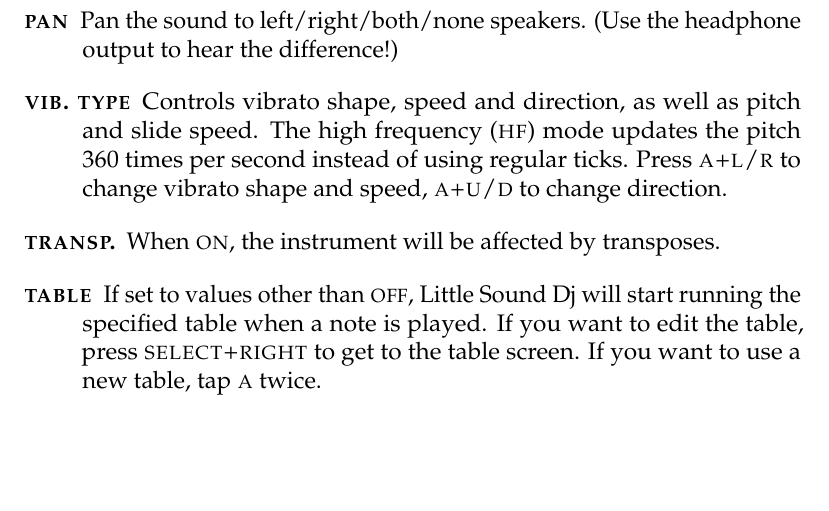
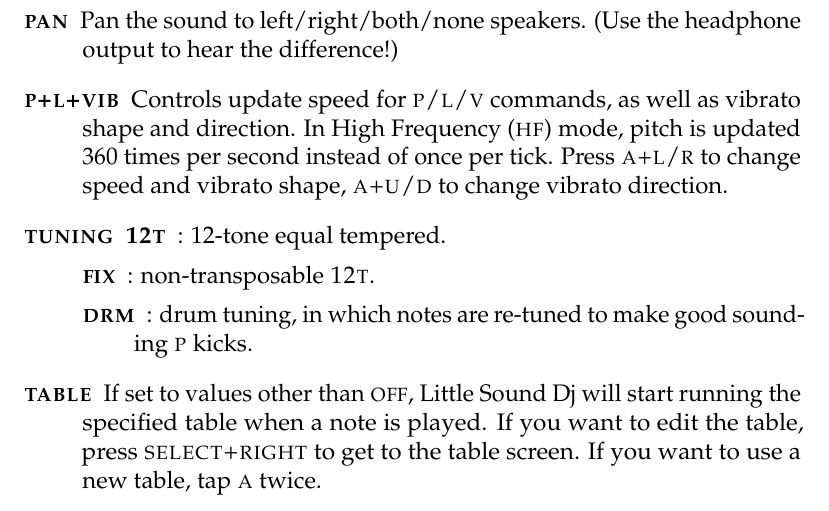
Before and after one commit to jkotlinski/lsdj-doc, a LaTeX thesis (lsdj-manual.tex, which reads screens.tex): part of page 21 of 72, cut so that both start at the same text, the shorter picture padded with empty space. Compiled offline with pdfLaTeX.

Commit message:
document p+l+vib , tuning

```diff
--- a/screens.tex
+++ b/screens.tex
@@ -183,8 +183,13 @@
 	\item[\textsc{type}] Use this to specify the instrument type.
 	\item[\textsc{length}] Change the sound length.
 	\item[\textsc{pan}] Pan the sound to left/right/both/none speakers. (Use the headphone output to hear the difference!)
-    \item[\textsc{vib. type}] Controls vibrato shape, speed and direction, as well as pitch and slide speed. The high frequency (\textsc{hf}) mode updates the pitch 360 times per second instead of using regular ticks. Press \textsc{a+l/r} to change vibrato shape and speed, \textsc{a+u/d} to change direction.
-    \item[\textsc{transp.}] When \textsc{on}, the instrument will be affected by transposes.
+    \item[\textsc{p+l+vib}] Controls update speed for \textsc{p/l/v} commands, as well as vibrato shape and direction. In High Frequency (\textsc{hf}) mode, pitch is updated 360 times per second instead of once per tick. Press \textsc{a+l/r} to change speed and vibrato shape, \textsc{a+u/d} to change vibrato direction.
+    \item[\textsc{tuning}]
+        \begin{description}
+            \item[\textsc{12t}]: 12-tone equal tempered.
+            \item[\textsc{fix}]: non-transposable \textsc{12t}.
+            \item[\textsc{drm}]: drum tuning, in which notes are re-tuned to make good sounding \textsc{p} kicks.
+        \end{description}
 	\item[\textsc{table}] If set to values other than \textsc{off}, Little Sound Dj will start running the specified table when a note is played. If you want to edit the table, press \textsc{select+right} to get to the table screen. If you want to use a new table, tap \textsc{a} twice.
 	\item[\textsc{automate}] This option extends the table functionality. When automation is activated, Little Sound Dj advances through the tables by one step for each time the instrument is triggered.
 \end{description}
```
